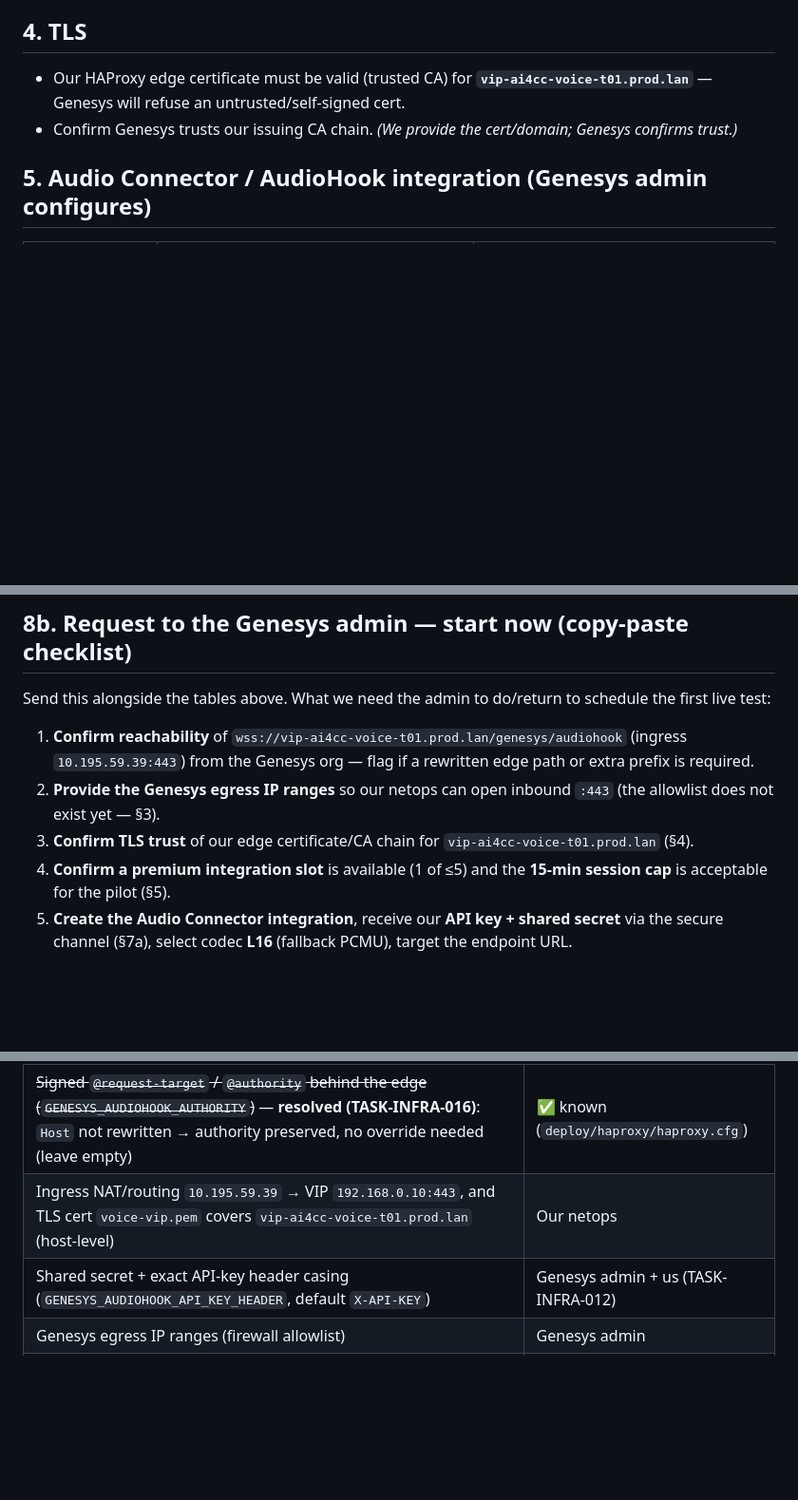
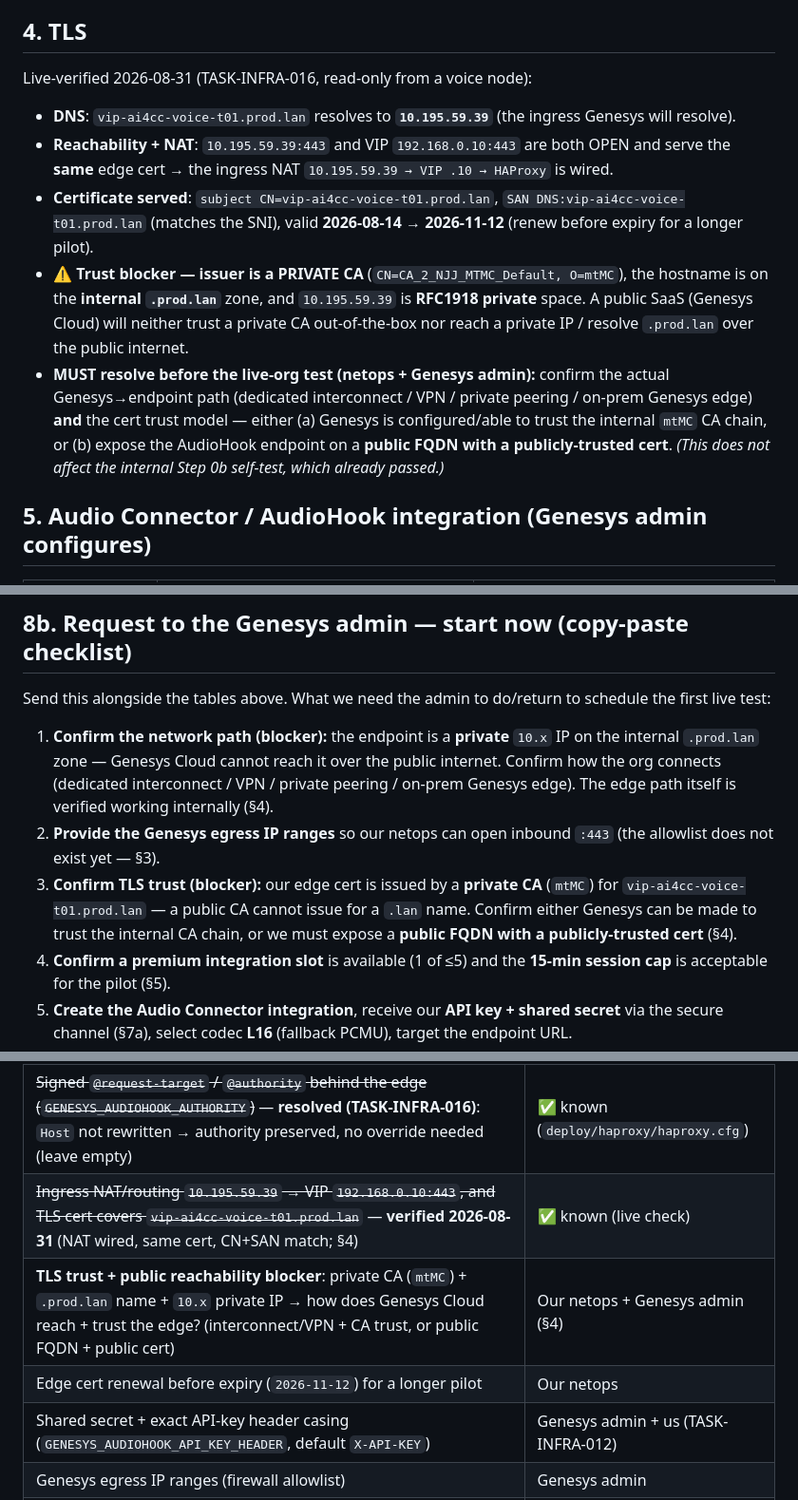
Before and after one commit to tgrimaud/V2V, a Markdown page: docs/operations/genesys-admin-connection-request.md, 3 parts joined by grey strips. Shown at 95% size. Drawn GitHub-style; blank space fills up the shorter version.

```diff
--- a/docs/operations/genesys-admin-connection-request.md
+++ b/docs/operations/genesys-admin-connection-request.md
@@ -38,8 +39,12 @@ Configure a Genesys Cloud **Audio Connector (AudioHook)** integration so Genesys
 - No UDP / no TURN / no SIP media needed (AudioHook is TCP/wss only).
 
 ## 4. TLS
-- Our HAProxy edge certificate must be valid (trusted CA) for **`vip-ai4cc-voice-t01.prod.lan`** — Genesys will refuse an untrusted/self-signed cert.
-- Confirm Genesys trusts our issuing CA chain. *(We provide the cert/domain; Genesys confirms trust.)*
+Live-verified 2026-08-31 (TASK-INFRA-016, read-only from a voice node):
+- **DNS**: `vip-ai4cc-voice-t01.prod.lan` resolves to **`10.195.59.39`** (the ingress Genesys will resolve).
+- **Reachability + NAT**: `10.195.59.39:443` and VIP `192.168.0.10:443` are both OPEN and serve the **same** edge cert → the ingress NAT `10.195.59.39 → VIP .10 → HAProxy` is wired.
+- **Certificate served**: `subject CN=vip-ai4cc-voice-t01.prod.lan`, `SAN DNS:vip-ai4cc-voice-t01.prod.lan` (matches the SNI), valid **2026-08-14 → 2026-11-12** (renew before expiry for a longer pilot).
+- ⚠️ **Trust blocker — issuer is a PRIVATE CA** (`CN=CA_2_NJJ_MTMC_Default, O=mtMC`), the hostname is on the **internal `.prod.lan`** zone, and `10.195.59.39` is **RFC1918 private** space. A public SaaS (Genesys Cloud) will neither trust a private CA out-of-the-box nor reach a private IP / resolve `.prod.lan` over the public internet.
+- **MUST resolve before the live-org test (netops + Genesys admin):** confirm the actual Genesys→endpoint path (dedicated interconnect / VPN / private peering / on-prem Genesys edge) **and** the cert trust model — either (a) Genesys is configured/able to trust the internal `mtMC` CA chain, or (b) expose the AudioHook endpoint on a **public FQDN with a publicly-trusted cert**. *(This does not affect the internal Step 0b self-test, which already passed.)*
 
 ## 5. Audio Connector / AudioHook integration (Genesys admin configures)
 | Item | Value | Status |
@@ -71,9 +76,9 @@ Configure a Genesys Cloud **Audio Connector (AudioHook)** integration so Genesys
 
 ## 8b. Request to the Genesys admin — start now (copy-paste checklist)
 Send this alongside the tables above. What we need the admin to do/return to schedule the first live test:
-1. **Confirm reachability** of `wss://vip-ai4cc-voice-t01.prod.lan/genesys/audiohook` (ingress `10.195.59.39:443`) from the Genesys org — flag if a rewritten edge path or extra prefix is required.
+1. **Confirm the network path (blocker):** the endpoint is a **private** `10.x` IP on the internal `.prod.lan` zone — Genesys Cloud cannot reach it over the public internet. Confirm how the org connects (dedicated interconnect / VPN / private peering / on-prem Genesys edge). The edge path itself is verified working internally (§4).
 2. **Provide the Genesys egress IP ranges** so our netops can open inbound `:443` (the allowlist does not exist yet — §3).
-3. **Confirm TLS trust** of our edge certificate/CA chain for `vip-ai4cc-voice-t01.prod.lan` (§4).
+3. **Confirm TLS trust (blocker):** our edge cert is issued by a **private CA** (`mtMC`) for `vip-ai4cc-voice-t01.prod.lan` — a public CA cannot issue for a `.lan` name. Confirm either Genesys can be made to trust the internal CA chain, or we must expose a **public FQDN with a publicly-trusted cert** (§4).
 4. **Confirm a premium integration slot** is available (1 of ≤5) and the **15-min session cap** is acceptable for the pilot (§5).
 5. **Create the Audio Connector integration**, receive our **API key + shared secret** via the secure channel (§7a), select codec **L16** (fallback PCMU), target the endpoint URL.
 6. **Build the Architect inbound flow** on a **pilot DID** (to provide): Call Audio Connector action + a **failure/timeout branch → billing advisor queue** (to provide) + a **`handoff_id`** participant attribute (report the size/type limit) — §6.
@@ -86,7 +91,9 @@ Send this alongside the tables above. What we need the admin to do/return to sch
 | ~~AudioHook URL path~~ — **resolved**: application route `/genesys/audiohook` | ✅ known (runtime) |
 | ~~HAProxy edge rule → whether the public path == `/genesys/audiohook` or a rewritten prefix~~ — **resolved (TASK-INFRA-016)**: passed through unchanged (no rewrite/ACL/prefix) | ✅ known (`deploy/haproxy/haproxy.cfg`) |
 | ~~Signed `@request-target` / `@authority` behind the edge (`GENESYS_AUDIOHOOK_AUTHORITY`)~~ — **resolved (TASK-INFRA-016)**: `Host` not rewritten → authority preserved, no override needed (leave empty) | ✅ known (`deploy/haproxy/haproxy.cfg`) |
-| Ingress NAT/routing `10.195.59.39` → VIP `192.168.0.10:443`, and TLS cert `voice-vip.pem` covers `vip-ai4cc-voice-t01.prod.lan` (host-level) | Our netops |
+| ~~Ingress NAT/routing `10.195.59.39` → VIP `192.168.0.10:443`, and TLS cert covers `vip-ai4cc-voice-t01.prod.lan`~~ — **verified 2026-08-31** (NAT wired, same cert, CN+SAN match; §4) | ✅ known (live check) |
+| **TLS trust + public reachability blocker**: private CA (`mtMC`) + `.prod.lan` name + `10.x` private IP → how does Genesys Cloud reach + trust the edge? (interconnect/VPN + CA trust, or public FQDN + public cert) | Our netops + Genesys admin (§4) |
+| Edge cert renewal before expiry (`2026-11-12`) for a longer pilot | Our netops |
 | Shared secret + exact API-key header casing (`GENESYS_AUDIOHOOK_API_KEY_HEADER`, default `X-API-KEY`) | Genesys admin + us (TASK-INFRA-012) |
 | Genesys egress IP ranges (firewall allowlist) | Genesys admin |
 | Pilot DID / test number | Genesys admin |
```
Also changed, not shown: other parts of docs/operations/genesys-admin-connection-request.md (+2 -1 lines), product-backlog/tasks/deployment-tasks.md (+10 -0 lines).
